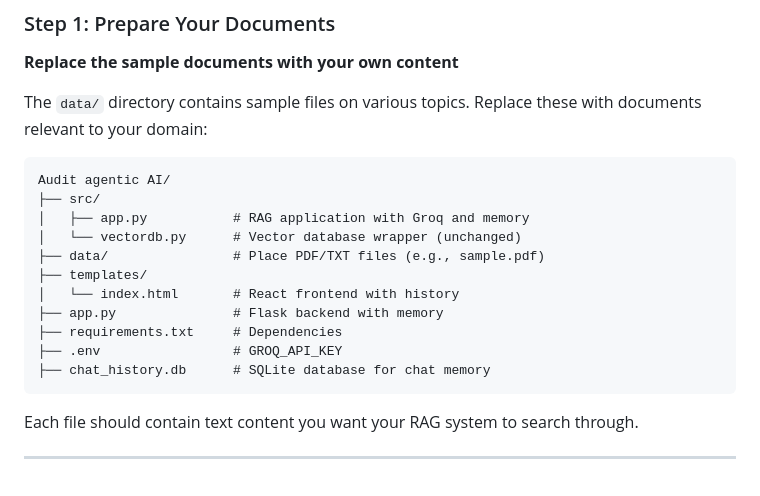
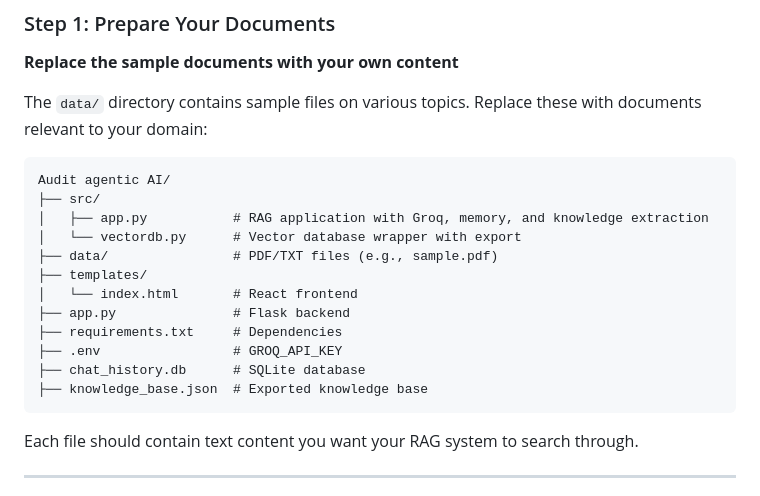
Before and after one commit to eyoul/audit-assistant-chatbot, a Markdown page: README.md, the part around the change. GitHub-like rendering.

````diff
--- a/README.md
+++ b/README.md
@@ -51,15 +51,16 @@ The `data/` directory contains sample files on various topics. Replace these wit
 ```
 Audit agentic AI/
 ├── src/
-│   ├── app.py           # RAG application with Groq and memory
-│   └── vectordb.py      # Vector database wrapper (unchanged)
-├── data/                # Place PDF/TXT files (e.g., sample.pdf)
+│   ├── app.py           # RAG application with Groq, memory, and knowledge extraction
+│   └── vectordb.py      # Vector database wrapper with export
+├── data/                # PDF/TXT files (e.g., sample.pdf)
 ├── templates/
-│   └── index.html       # React frontend with history
-├── app.py               # Flask backend with memory
+│   └── index.html       # React frontend
+├── app.py               # Flask backend
 ├── requirements.txt     # Dependencies
 ├── .env                 # GROQ_API_KEY
-├── chat_history.db      # SQLite database for chat memory
+├── chat_history.db      # SQLite database
+├── knowledge_base.json  # Exported knowledge base
 ```
 
 Each file should contain text content you want your RAG system to search through.
````
